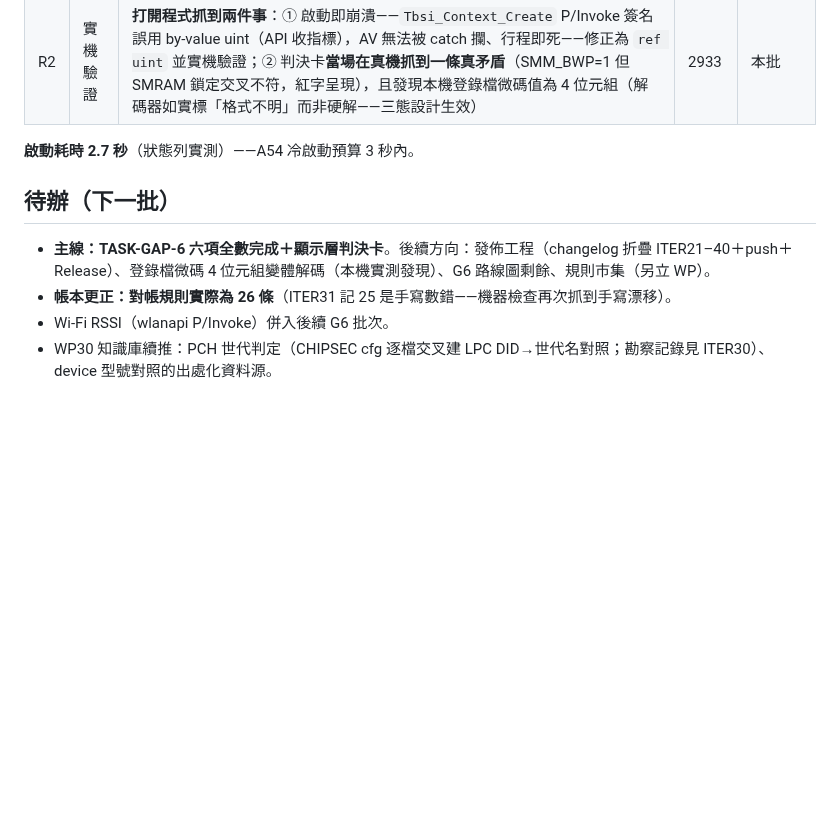
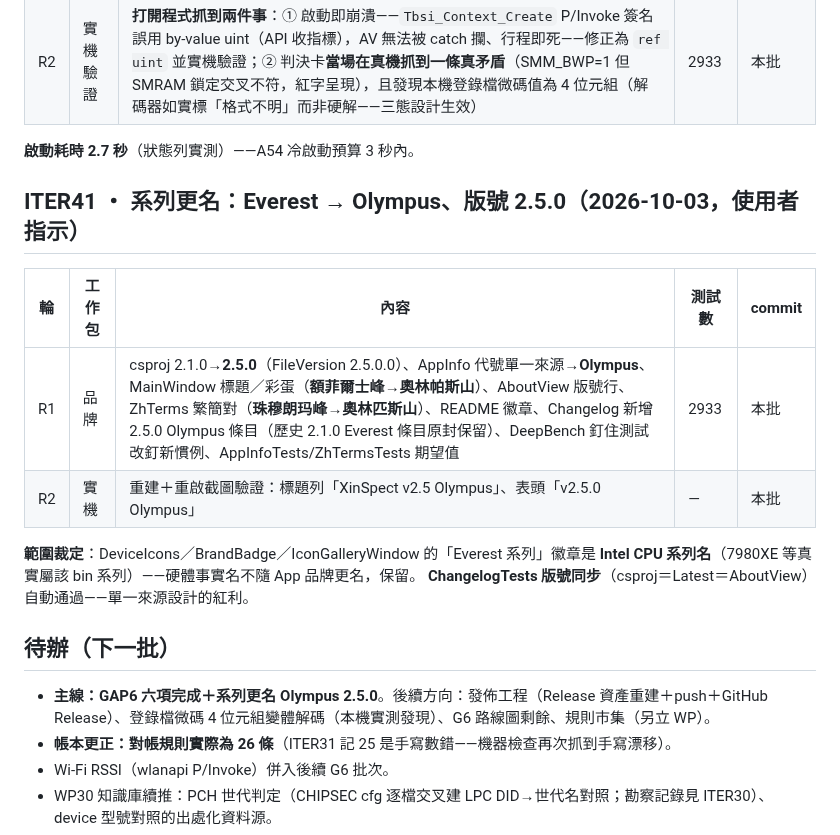
Before and after one commit to Xinglanclever/XinSpect, a Markdown page: docs/ITERATIONS.md, the part around the change. Rendered like a GitHub page; blank space fills up the shorter version.

Commit message:
迭代帳本記錄ITER41系列更名Olympus

```diff
--- a/docs/ITERATIONS.md
+++ b/docs/ITERATIONS.md
@@ -238,9 +238,19 @@
 
 **啟動耗時 2.7 秒**（狀態列實測）——A54 冷啟動預算 3 秒內。
 
+## ITER41 ・ 系列更名：Everest → Olympus、版號 2.5.0（2026-10-03，使用者指示）
+
+| 輪 | 工作包 | 內容 | 測試數 | commit |
+|---|---|---|---|---|
+| R1 | 品牌 | csproj 2.1.0→**2.5.0**（FileVersion 2.5.0.0）、AppInfo 代號單一來源→**Olympus**、MainWindow 標題／彩蛋（**額菲爾士峰→奧林帕斯山**）、AboutView 版號行、ZhTerms 繁簡對（**珠穆朗玛峰→奧林匹斯山**）、README 徽章、Changelog 新增 2.5.0 Olympus 條目（歷史 2.1.0 Everest 條目原封保留）、DeepBench 釘住測試改釘新慣例、AppInfoTests/ZhTermsTests 期望值 | 2933 | 本批 |
+| R2 | 實機 | 重建＋重啟截圖驗證：標題列「XinSpect v2.5 Olympus」、表頭「v2.5.0 Olympus」 | — | 本批 |
+
+**範圍裁定**：DeviceIcons／BrandBadge／IconGalleryWindow 的「Everest 系列」徽章是 **Intel CPU 系列名**（7980XE 等真實屬該 bin 系列）——硬體事實名不隨 App 品牌更名，保留。
+**ChangelogTests 版號同步**（csproj＝Latest＝AboutView）自動通過——單一來源設計的紅利。
+
 ## 待辦（下一批）
 
-- **主線：TASK-GAP-6 六項全數完成＋顯示層判決卡**。後續方向：發佈工程（changelog 折疊 ITER21–40＋push＋Release）、登錄檔微碼 4 位元組變體解碼（本機實測發現）、G6 路線圖剩餘、規則市集（另立 WP）。
+- **主線：GAP6 六項完成＋系列更名 Olympus 2.5.0**。後續方向：發佈工程（Release 資產重建＋push＋GitHub Release）、登錄檔微碼 4 位元組變體解碼（本機實測發現）、G6 路線圖剩餘、規則市集（另立 WP）。
 - **帳本更正：對帳規則實際為 26 條**（ITER31 記 25 是手寫數錯——機器檢查再次抓到手寫漂移）。
 - Wi-Fi RSSI（wlanapi P/Invoke）併入後續 G6 批次。
 - WP30 知識庫續推：PCH 世代判定（CHIPSEC cfg 逐檔交叉建 LPC DID→世代名對照；勘察記錄見 ITER30）、device 型號對照的出處化資料源。
```
